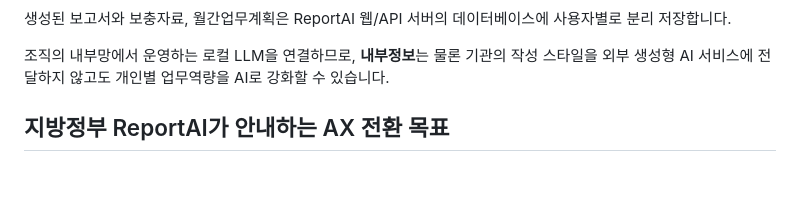
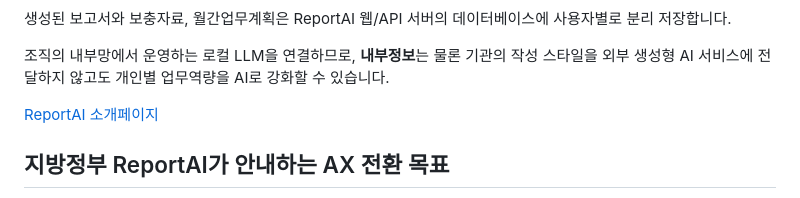
Before and after one commit to DaeUng79/ReportAI, a Markdown page: README.MD, the part around one of its changes. Drawn GitHub-style; blank space fills up the shorter version.

Commit message:
README.md 이미지 링크 수정 및 미리보기 추가

```diff
--- a/README.MD
+++ b/README.MD
@@ -16,6 +16,8 @@
 생성된 보고서와 보충자료, 월간업무계획은 ReportAI 웹/API 서버의 데이터베이스에 사용자별로 분리 저장합니다.
 
 조직의 내부망에서 운영하는 로컬 LLM을 연결하므로, **내부정보**는 물론 기관의 작성 스타일을 외부 생성형 AI 서비스에 전달하지 않고도 개인별 업무역량을 AI로 강화할 수 있습니다.
+
+[ReportAI 소개페이지](https://daeung79.github.io/ReportAI/)
 
 ## 지방정부 ReportAI가 안내하는 AX 전환 목표
 
```
Also changed, not shown: other parts of README.MD (+2 -2 lines).
